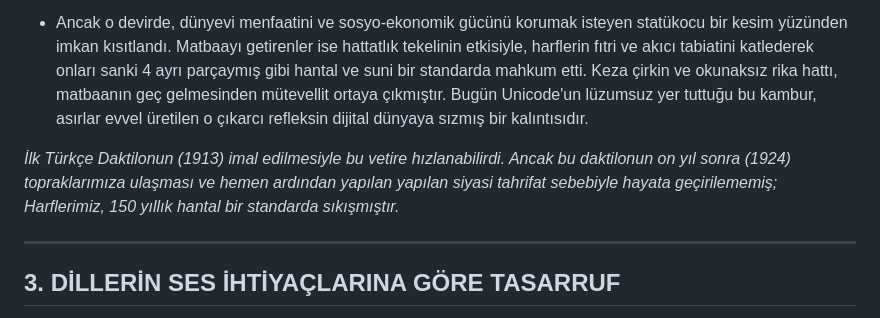
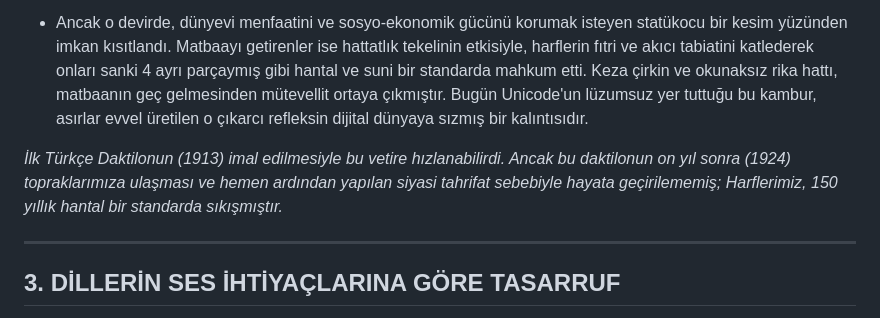
Before and after one commit to Abdurrahmancv/alifba, a Markdown page: README.md, the part around one of its changes. Drawn GitHub-style.

Commit message:
Fix formatting issues in README.md

```diff
--- a/README.md
+++ b/README.md
@@ -71,7 +71,7 @@ Bugün teklif ettiğimiz bu usul, matbaanın dünyaya ilk yayıldığı zaman ku
 
 * Ancak o devirde, dünyevi menfaatini ve sosyo-ekonomik gücünü korumak isteyen statükocu bir kesim yüzünden imkan kısıtlandı. Matbaayı getirenler ise hattatlık tekelinin etkisiyle, harflerin fıtri ve akıcı tabiatini katlederek onları sanki 4 ayrı parçaymış gibi hantal ve suni bir standarda mahkum etti. Keza çirkin ve okunaksız rika hattı, matbaanın geç gelmesinden mütevellit ortaya çıkmıştır. Bugün Unicode'un lüzumsuz yer tuttuğu bu kambur, asırlar evvel üretilen o çıkarcı refleksin dijital dünyaya sızmış bir kalıntısıdır.
 
-*İlk Türkçe Daktilonun (1913) imal edilmesiyle bu vetire hızlanabilirdi. Ancak bu daktilonun on yıl sonra (1924) topraklarımıza ulaşması ve hemen ardından yapılan yapılan siyasi tahrifat sebebiyle hayata geçirilememiş; Harflerimiz, 150 yıllık hantal bir standarda sıkışmıştır.*
+*İlk Türkçe Daktilonun (1913) imal edilmesiyle bu vetire hızlanabilirdi. Ancak bu daktilonun on yıl sonra (1924) topraklarımıza ulaşması ve hemen ardından yapılan siyasi tahrifat sebebiyle hayata geçirilememiş; Harflerimiz, 150 yıllık hantal bir standarda sıkışmıştır.*
 
 
 ---
```
Also changed, not shown: other parts of README.md (+1 -1 lines).
